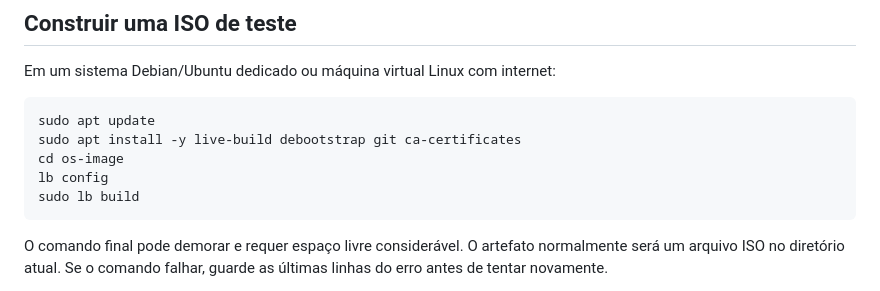
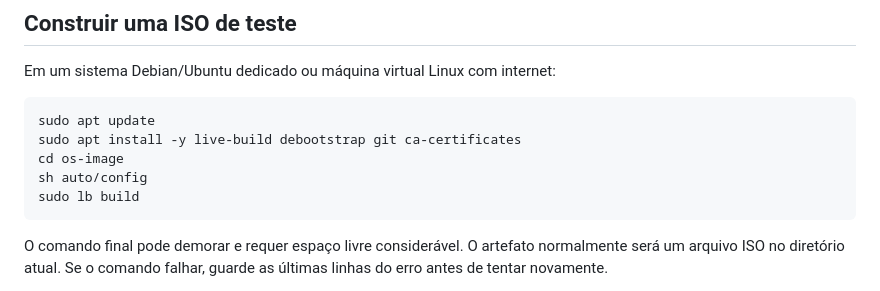
Before and after one commit to negoneybr/stas-os, a Markdown page: os-image/README.md, the part around the change. GitHub-like rendering.

Commit message:
Document SATS live-build configuration command

````diff
--- a/os-image/README.md
+++ b/os-image/README.md
@@ -26,7 +26,7 @@ Em um sistema Debian/Ubuntu dedicado ou máquina virtual Linux com internet:
 sudo apt update
 sudo apt install -y live-build debootstrap git ca-certificates
 cd os-image
-lb config
+sh auto/config
 sudo lb build
 ```
 
````
